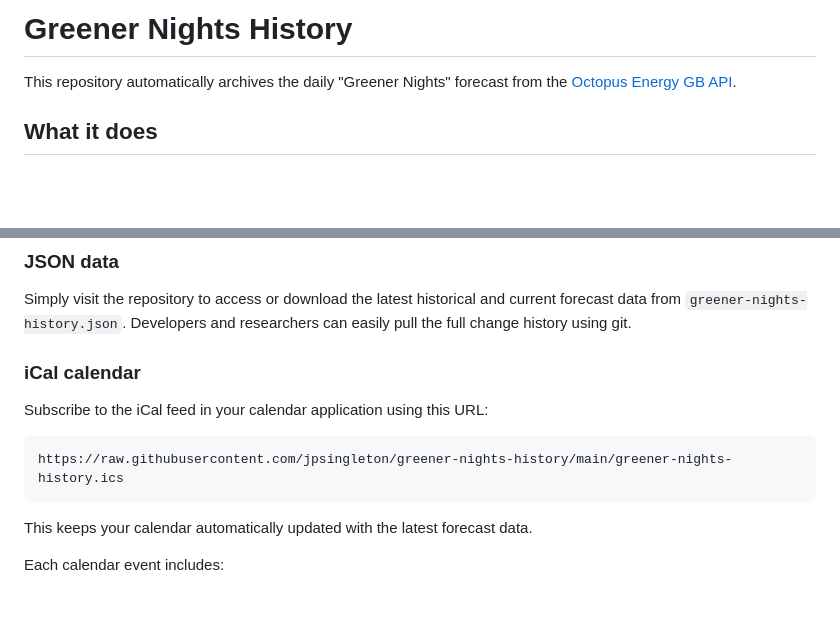
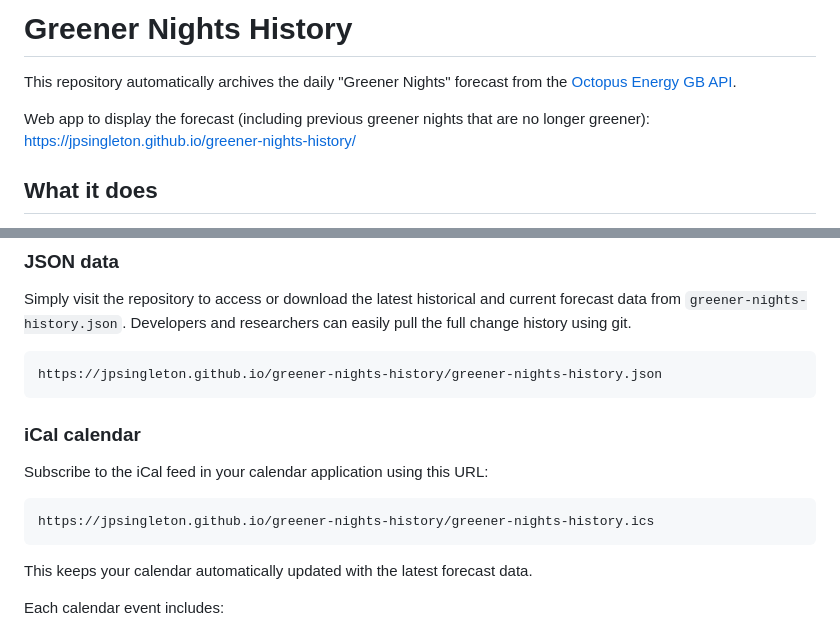
Before and after one commit to jpsingleton/greener-nights-history, a Markdown page: README.md, 2 parts joined by grey strips. Drawn GitHub-style; blank space fills up the shorter version.

Commit message:
Update README to include app

````diff
--- a/README.md
+++ b/README.md
@@ -1,6 +1,8 @@
 # Greener Nights History
 
 This repository automatically archives the daily "Greener Nights" forecast from the [Octopus Energy GB API](https://api.backend.octopus.energy/v1/graphql/#query=%7B%0A%20%20greenerNightsForecast%20%7B%0A%20%20%20%20date%0A%20%20%20%20greennessScore%0A%20%20%20%20isGreenerNight%0A%20%20%20%20greennessIndex%0A%20%20%7D%0A%7D).
+
+Web app to display the forecast (including previous greener nights that are no longer greener): <https://jpsingleton.github.io/greener-nights-history/>
 
 ## What it does
 
@@ -99,12 +101,16 @@ This shows that December 25th was **originally** predicted to be a greener night
 Simply visit the repository to access or download the latest historical and current forecast data from `greener-nights-history.json`.
 Developers and researchers can easily pull the full change history using git.
 
+```txt
+https://jpsingleton.github.io/greener-nights-history/greener-nights-history.json
+```
+
 ### iCal calendar
 
 Subscribe to the iCal feed in your calendar application using this URL:
 
 ```txt
-https://raw.githubusercontent.com/jpsingleton/greener-nights-history/main/greener-nights-history.ics
+https://jpsingleton.github.io/greener-nights-history/greener-nights-history.ics
 ```
 
 This keeps your calendar automatically updated with the latest forecast data.
````
